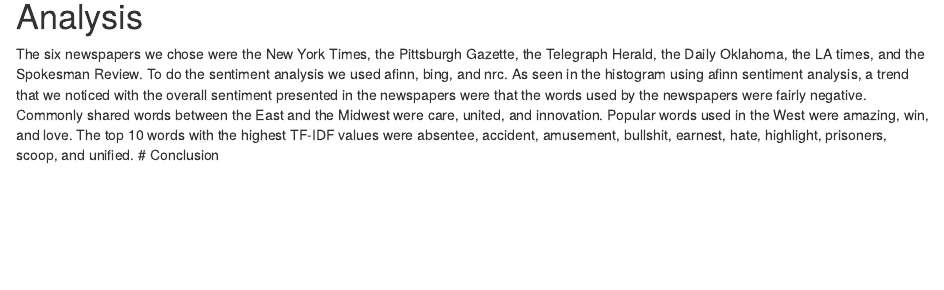
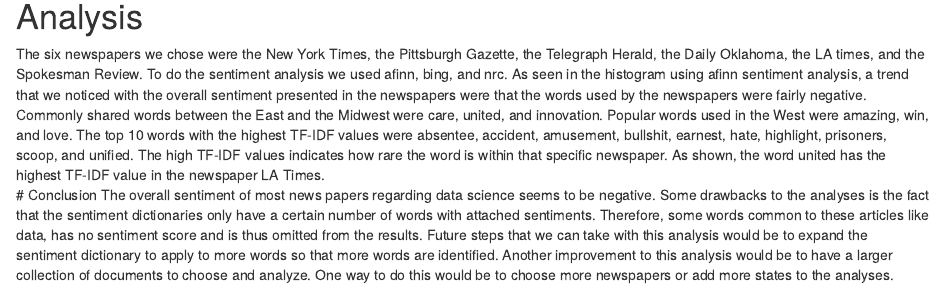
Before and after one commit to JosephKeogh/DS3001-Text-Mining-Lab, an R Markdown document (lab_document.Rmd): the page in a window 1100 px wide, from 10100 px down. Rendered offline with R 4.5, knitr and Pandoc, with nearby package versions; some code elsewhere in the file could not run offline.

Commit message:
Analysis and Conclusion

```diff
--- a/lab_document.Rmd
+++ b/lab_document.Rmd
@@ -360,5 +360,6 @@
 
 # Analysis
 
-  The six newspapers we chose were the New York Times, the Pittsburgh Gazette, the Telegraph Herald, the Daily Oklahoma, the LA times, and the Spokesman Review. To do the sentiment analysis we used afinn, bing, and nrc. As seen in the histogram using afinn sentiment analysis, a trend that we noticed with the overall sentiment presented in the newspapers were that the words used by the newspapers were fairly negative. Commonly shared words between the East and the Midwest were care, united, and innovation. Popular words used in the West were amazing, win, and love. The top 10 words with the highest TF-IDF values were absentee, accident, amusement, bullshit, earnest, hate, highlight, prisoners, scoop, and unified.
+  The six newspapers we chose were the New York Times, the Pittsburgh Gazette, the Telegraph Herald, the Daily Oklahoma, the LA times, and the Spokesman Review. To do the sentiment analysis we used afinn, bing, and nrc. As seen in the histogram using afinn sentiment analysis, a trend that we noticed with the overall sentiment presented in the newspapers were that the words used by the newspapers were fairly negative. Commonly shared words between the East and the Midwest were care, united, and innovation. Popular words used in the West were amazing, win, and love. The top 10 words with the highest TF-IDF values were absentee, accident, amusement, bullshit, earnest, hate, highlight, prisoners, scoop, and unified.  The high TF-IDF values indicates how rare the word is within that specific newspaper.  As shown, the word united has the highest  TF-IDF value in the newspaper LA Times.
 # Conclusion
+  The overall  sentiment of most news papers regarding data science seems to be negative.  Some drawbacks to the analyses is the fact that the sentiment dictionaries only have a certain number of words with attached sentiments.  Therefore, some words common to these articles like data, has no sentiment score and is thus omitted from the results.  Future steps that we can take with this analysis would be to expand the sentiment dictionary to apply to more words so that more words are identified.  Another improvement to this analysis would be to have a larger collection of documents to choose and analyze.  One way to do this would be to choose more newspapers or add more states to the analyses.
```
